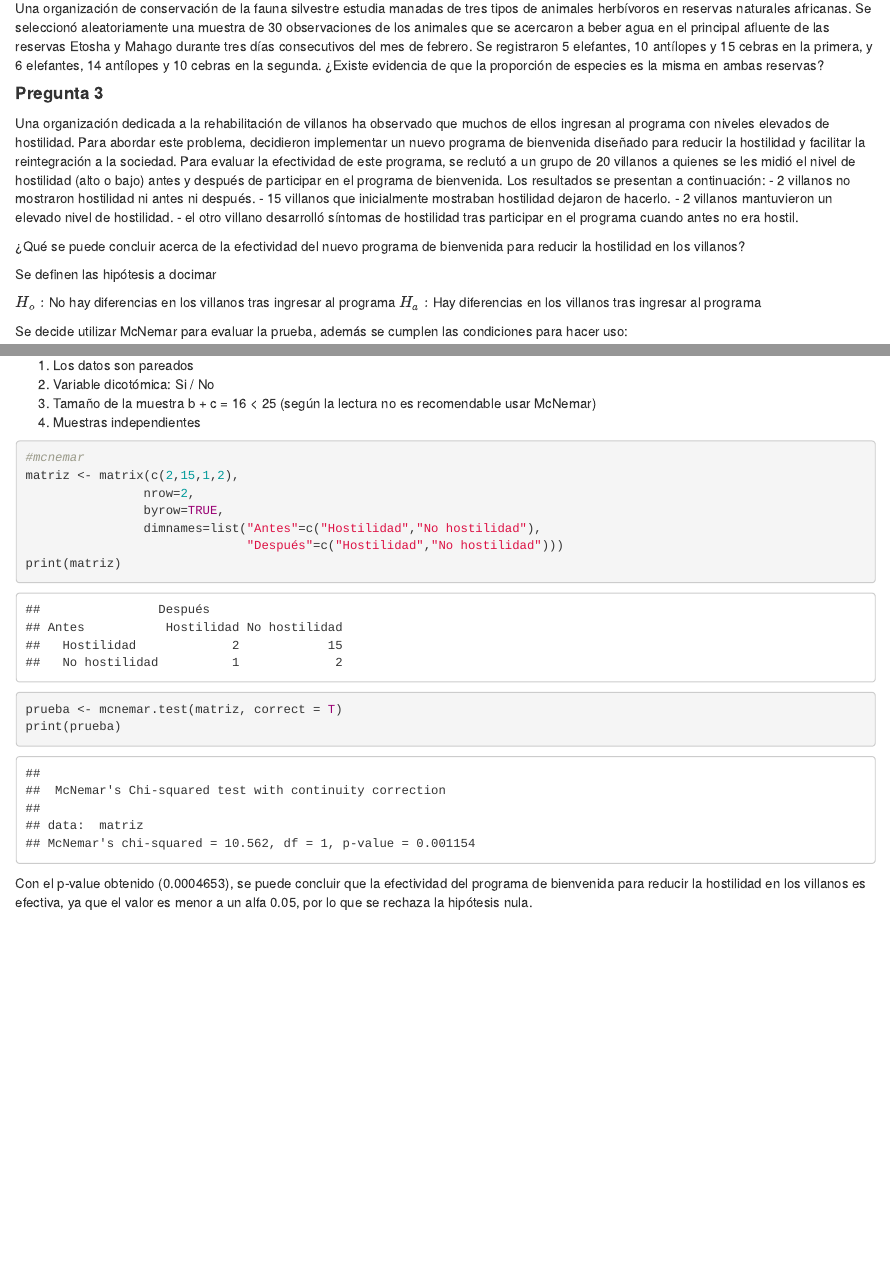
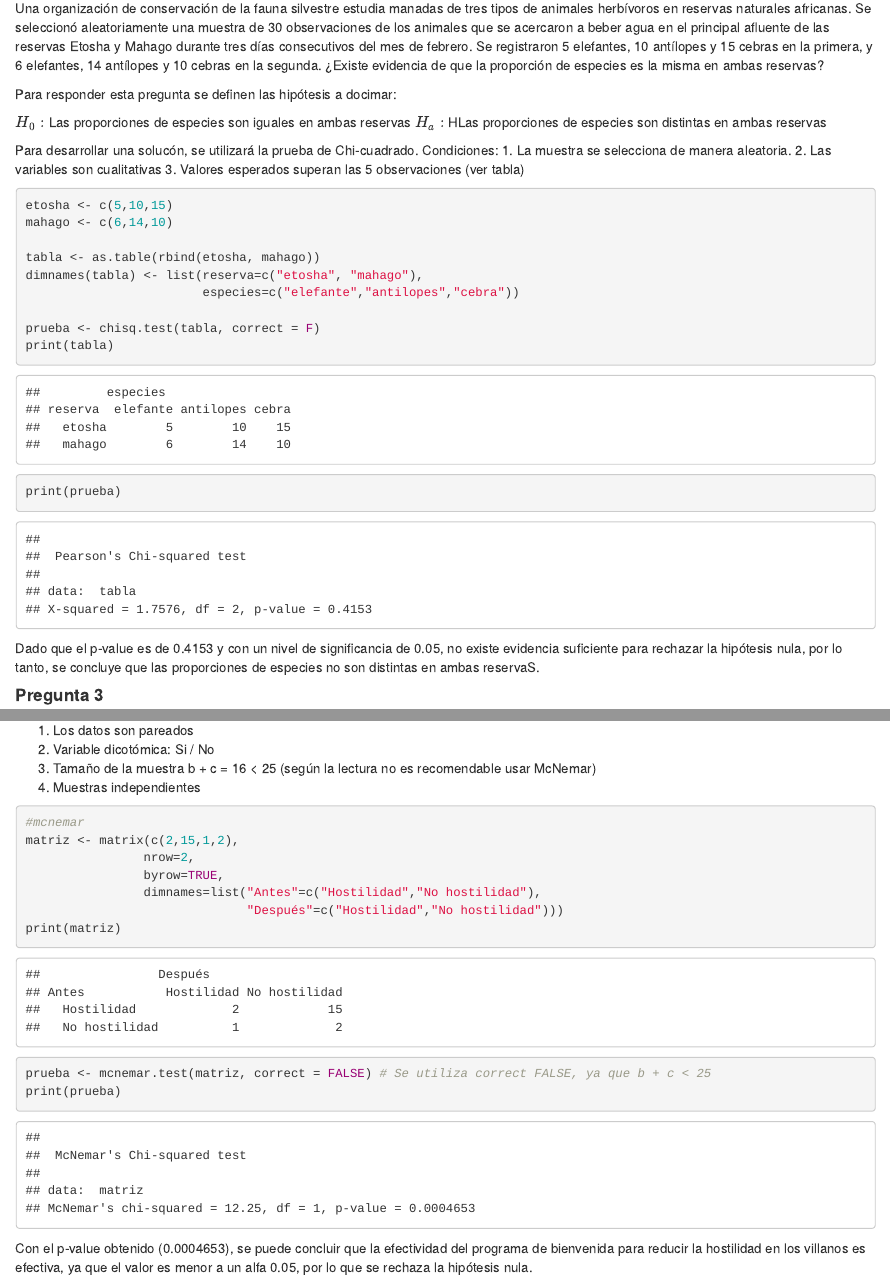
Before and after one commit to PBust0sN/semana-4-estainf-grupo-1, an R Markdown document (EP04-respuesta-equipo-1.Rmd): the page in a window 1100 px wide, from 1930 px down, and a second part further down, joined at a grey line. Rendered offline with R 4.5, knitr and Pandoc, with nearby package versions; some code elsewhere in the file could not run offline.

Commit message:
Pregunta 2

````diff
--- a/EP04-respuesta-equipo-1.Rmd
+++ b/EP04-respuesta-equipo-1.Rmd
@@ -76,9 +76,32 @@ print(prueba_qc)
 Una organización de conservación de la fauna silvestre estudia manadas de tres tipos de animales herbívoros en reservas naturales africanas. Se seleccionó aleatoriamente una muestra de 30 observaciones de los animales que se acercaron a beber agua en el principal afluente de las reservas Etosha y Mahago durante tres días consecutivos del mes de febrero. Se registraron 5 elefantes, 10 antílopes y 15 cebras en la primera, y 6 elefantes, 14 antílopes y 10 cebras en la segunda.
 ¿Existe evidencia de que la proporción de especies es la misma en ambas reservas?
 
+Para responder esta pregunta se definen las hipótesis a docimar:
+
+$H_0:$ Las proporciones de especies son iguales en ambas reservas
+$H_a:$ HLas proporciones de especies son  distintas en ambas reservas
+
+Para desarrollar una solucón, se utilizará la prueba de Chi-cuadrado.
+Condiciones:
+  1. La muestra se selecciona de manera aleatoria.
+  2. Las variables son cualitativas
+  3. Valores esperados superan las 5 observaciones (ver tabla)
+
 
 ```{r}
+
+etosha <- c(5,10,15)
+mahago <- c(6,14,10)
+
+tabla <- as.table(rbind(etosha, mahago))
+dimnames(tabla) <- list(reserva=c("etosha", "mahago"),
+                        especies=c("elefante","antilopes","cebra"))
+
+prueba <- chisq.test(tabla, correct = F)
+print(tabla)
+print(prueba)
 ```
+Dado que el p-value es de 0.4153 y con un nivel de significancia de 0.05, no existe evidencia suficiente para rechazar la hipótesis nula, por lo tanto, se concluye que las proporciones de especies no son distintas en ambas reservaS.
 
 <h4> **Pregunta 3** </h4>
 
@@ -111,7 +134,7 @@ matriz <- matrix(c(2,15,1,2),
                 dimnames=list("Antes"=c("Hostilidad","No hostilidad"),
                               "Después"=c("Hostilidad","No hostilidad")))
 print(matriz)
-prueba <- mcnemar.test(matriz, correct = T)
+prueba <- mcnemar.test(matriz, correct = FALSE) # Se utiliza correct FALSE, ya que b + c < 25
 print(prueba)
 ```
 
````
